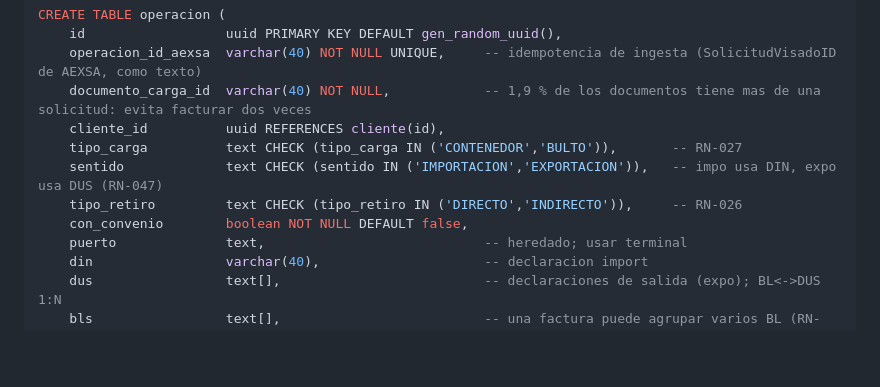
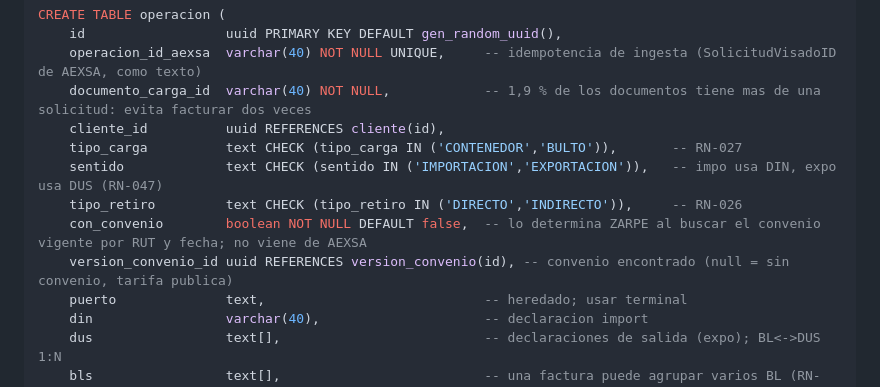
Before and after one commit to FelipePonceAgunsa/APPSFacturacion, a Markdown page: docs/arquitectura/modelo-datos.md, the part around the change. Drawn GitHub-style; blank space fills up the shorter version.

```diff
--- a/docs/arquitectura/modelo-datos.md
+++ b/docs/arquitectura/modelo-datos.md
@@ -127,7 +127,8 @@ CREATE TABLE operacion (
     tipo_carga          text CHECK (tipo_carga IN ('CONTENEDOR','BULTO')),       -- RN-027
     sentido             text CHECK (sentido IN ('IMPORTACION','EXPORTACION')),   -- impo usa DIN, expo usa DUS (RN-047)
     tipo_retiro         text CHECK (tipo_retiro IN ('DIRECTO','INDIRECTO')),     -- RN-026
-    con_convenio        boolean NOT NULL DEFAULT false,
+    con_convenio        boolean NOT NULL DEFAULT false,  -- lo determina ZARPE al buscar el convenio vigente por RUT y fecha; no viene de AEXSA
+    version_convenio_id uuid REFERENCES version_convenio(id), -- convenio encontrado (null = sin convenio, tarifa publica)
     puerto              text,                            -- heredado; usar terminal
     din                 varchar(40),                     -- declaracion import
     dus                 text[],                          -- declaraciones de salida (expo); BL<->DUS 1:N
```
Also changed, not shown: docs/arquitectura/contratos-integracion.md (+3 -3 lines), docs/arquitectura/diagramas-flujo-datos.md (+10 -10 lines), docs/arquitectura/diagramas-uml/01-componentes-flujo-de-datos.png, docs/arquitectura/diagramas-uml/02-secuencia-aexsa-a-zarpe.png, docs/arquitectura/diagramas-uml/04-estados-operacion-y-ofa.png, 4 other files.
